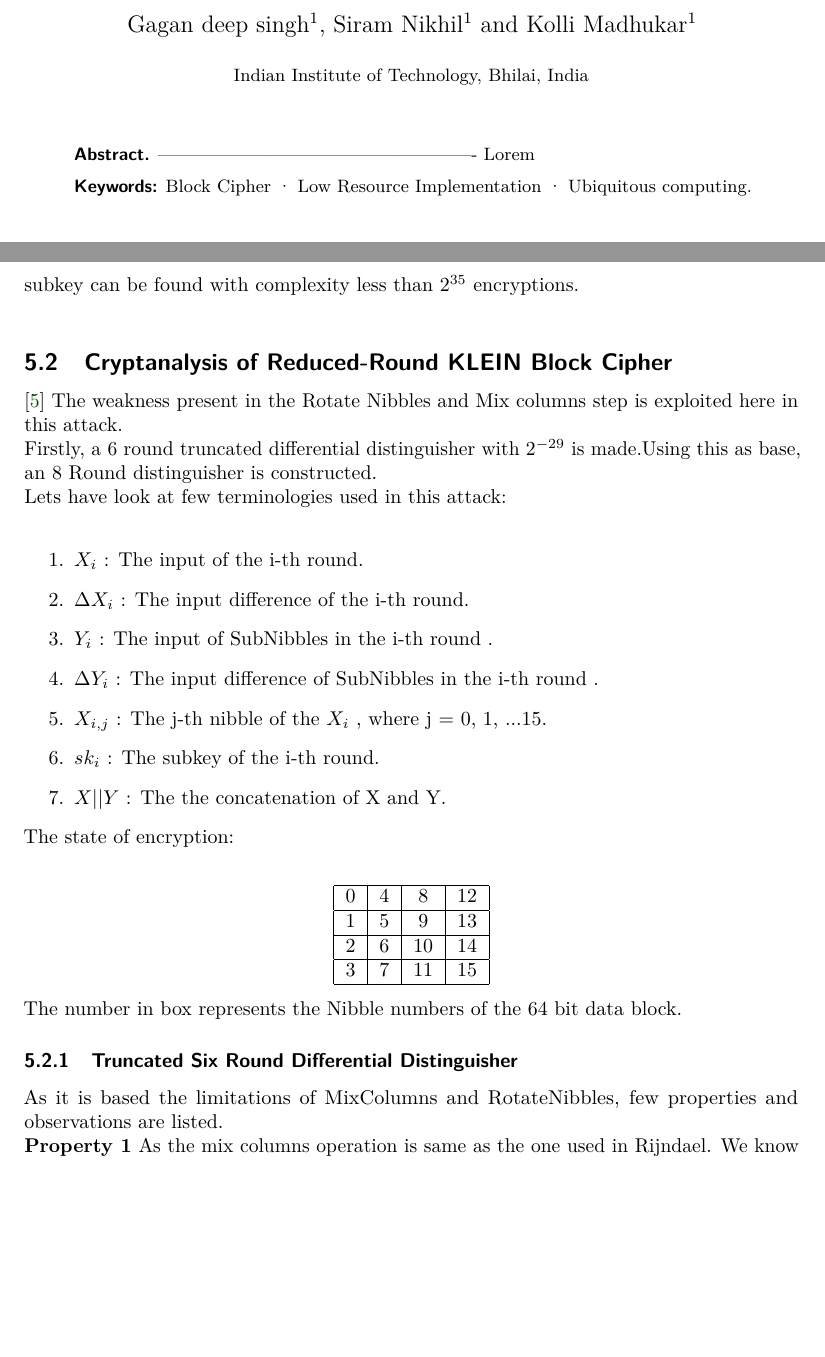
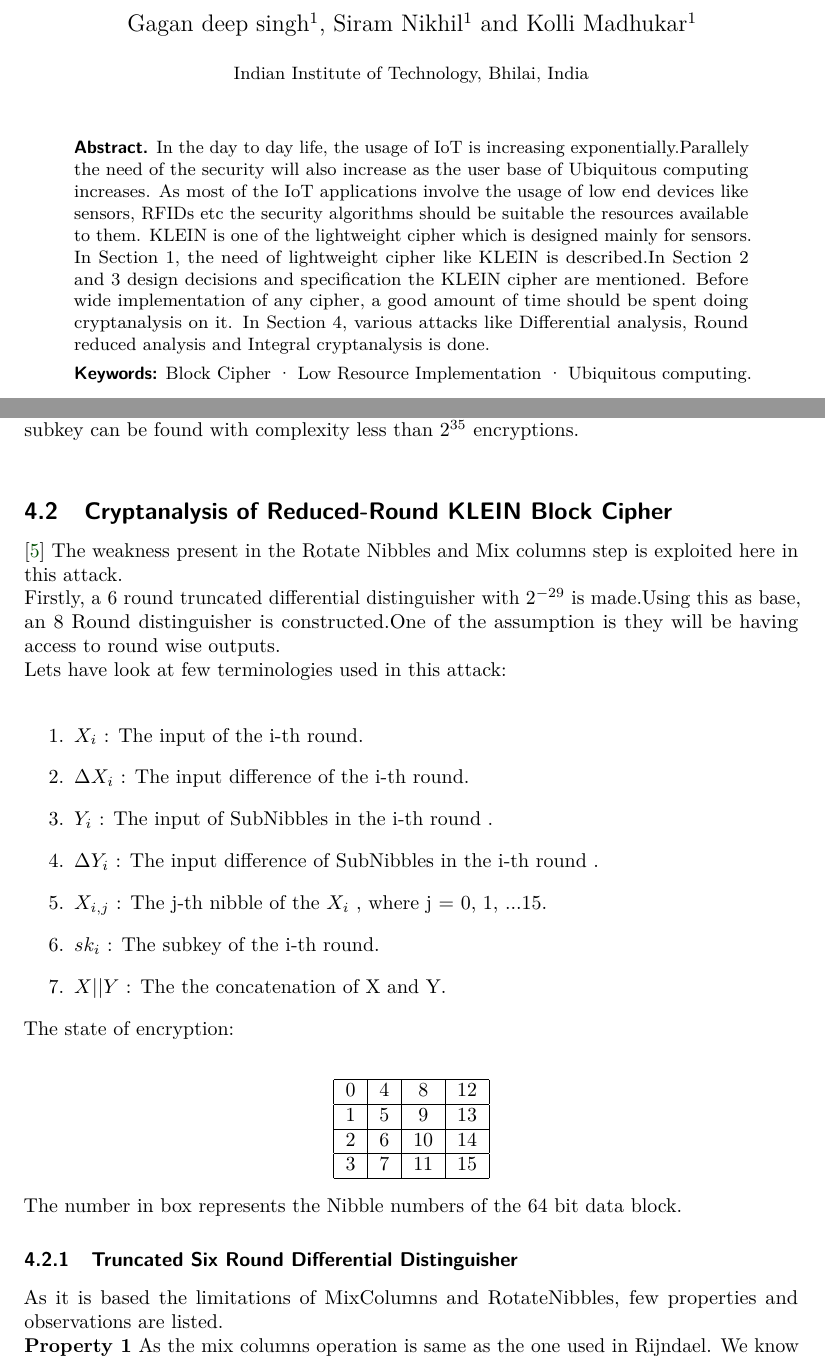
Before and after one commit to gagan2005/termpaper, a LaTeX document (main.tex): two parts of pages 1 and 7 of 12, joined at a grey line, cut so that both start at the same text, the shorter picture padded with empty space. Compiled offline with pdfLaTeX.

Commit message:
added abstract

```diff
--- a/main.tex
+++ b/main.tex
@@ -45,7 +45,7 @@
 \keywords{Block Cipher \and Low Resource Implementation \and  Ubiquitous computing. }
 %%%% 6. ABSTRACT %%%%
 \begin{abstract}
-  ---------------------------------------------------- Lorem
+In the day to day life, the usage of IoT is increasing exponentially.Parallely the need of the security will also increase as the user base of Ubiquitous computing increases. As most of the IoT applications involve the usage of low end devices like sensors, RFIDs etc the security algorithms should be suitable the resources available to them. KLEIN is one of the lightweight cipher which is designed mainly for sensors. In Section 1, the need of lightweight cipher like KLEIN is described.In Section 2 and 3 design decisions and specification the KLEIN cipher are mentioned. Before wide implementation of any cipher, a good amount of time should be spent doing cryptanalysis on it. In Section 4, various attacks like Differential analysis, Round reduced analysis and Integral cryptanalysis is done.
 \end{abstract}
 
 
@@ -285,7 +285,7 @@ $2^{35}$ encryptions.\\
 
 \subsection{Cryptanalysis of Reduced-Round KLEIN Block Cipher} \cite{reduced_round}
 The weakness present in the Rotate Nibbles and Mix columns step is exploited here in this attack.\\
-Firstly, a 6 round truncated differential distinguisher with $2^{-29}$ is made.Using this as base, an 8 Round distinguisher is constructed.\\
+Firstly, a 6 round truncated differential distinguisher with $2^{-29}$ is made.Using this as base, an 8 Round distinguisher is constructed.One of the assumption is they will be having access to round wise outputs.\\
 Lets have look at few terminologies used in this attack:\\
 \begin{enumerate}
     \item $X_{i}$ : The input of the i-th round.
```
Also changed, not shown: main.tex (4 more changed lines).
